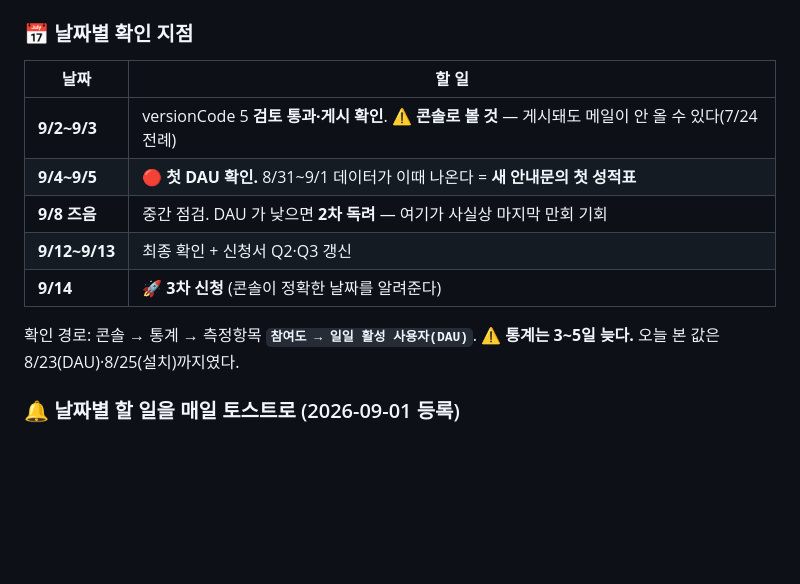
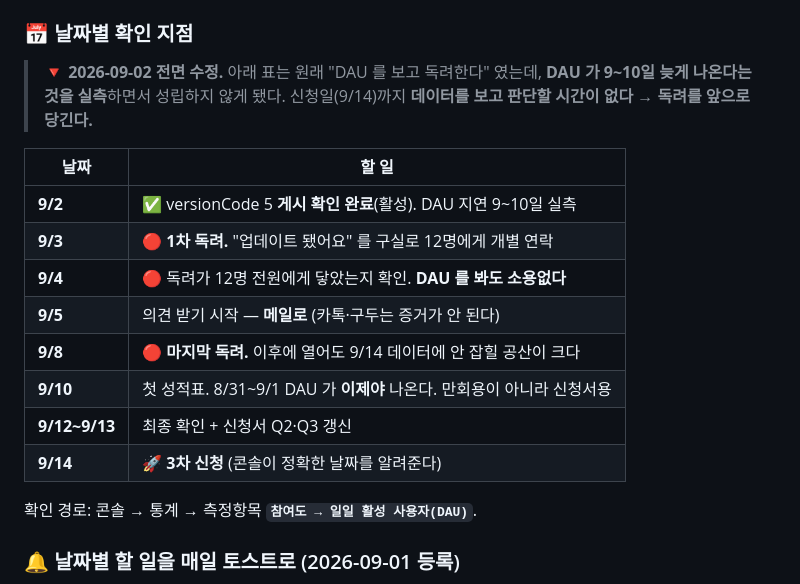
Before and after one commit to SYA-Apps/sarangnara, a Markdown page: WORKLOG.md, the part around one of its changes. Rendered like a GitHub page; blank space fills up the shorter version.

```diff
--- a/WORKLOG.md
+++ b/WORKLOG.md
@@ -801,16 +803,22 @@ and report bugs."* **3차 테스트를 시작하기 전에 안내문부터 고
 
 ### 📅 날짜별 확인 지점
 
+> 🔻 **2026-09-02 전면 수정.** 아래 표는 원래 "DAU 를 보고 독려한다" 였는데,
+> **DAU 가 9~10일 늦게 나온다는 것을 실측**하면서 성립하지 않게 됐다.
+> 신청일(9/14)까지 **데이터를 보고 판단할 시간이 없다** → **독려를 앞으로 당긴다.**
+
 | 날짜 | 할 일 |
 |---|---|
-| **9/2~9/3** | versionCode 5 **검토 통과·게시 확인**. ⚠️ **콘솔로 볼 것** — 게시돼도 메일이 안 올 수 있다(7/24 전례) |
-| **9/4~9/5** | 🔴 **첫 DAU 확인.** 8/31~9/1 데이터가 이때 나온다 = **새 안내문의 첫 성적표** |
-| **9/8 즈음** | 중간 점검. DAU 가 낮으면 **2차 독려** — 여기가 사실상 마지막 만회 기회 |
+| **9/2** | ✅ versionCode 5 **게시 확인 완료**(활성). DAU 지연 9~10일 실측 |
+| **9/3** | 🔴 **1차 독려.** "업데이트 됐어요" 를 구실로 12명에게 개별 연락 |
+| **9/4** | 🔴 독려가 12명 전원에게 닿았는지 확인. **DAU 를 봐도 소용없다** |
+| **9/5** | 의견 받기 시작 — **메일로** (카톡·구두는 증거가 안 된다) |
+| **9/8** | 🔴 **마지막 독려.** 이후에 열어도 9/14 데이터에 안 잡힐 공산이 크다 |
+| **9/10** | 첫 성적표. 8/31~9/1 DAU 가 **이제야** 나온다. 만회용이 아니라 신청서용 |
 | **9/12~9/13** | 최종 확인 + 신청서 Q2·Q3 갱신 |
 | **9/14** | 🚀 **3차 신청** (콘솔이 정확한 날짜를 알려준다) |
 
 확인 경로: 콘솔 → 통계 → 측정항목 **`참여도 → 일일 활성 사용자(DAU)`**.
-⚠️ **통계는 3~5일 늦다.** 오늘 본 값은 8/23(DAU)·8/25(설치)까지였다.
 
 ### 🔔 날짜별 할 일을 매일 토스트로 (2026-09-01 등록)
 
```
Also changed, not shown: other parts of WORKLOG.md (+42 -0 lines).
